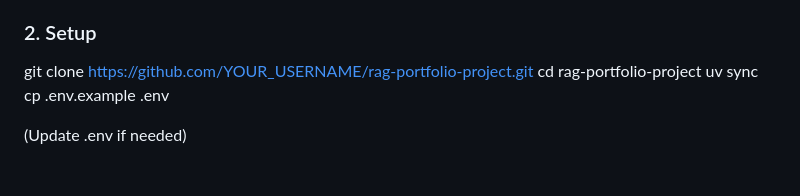
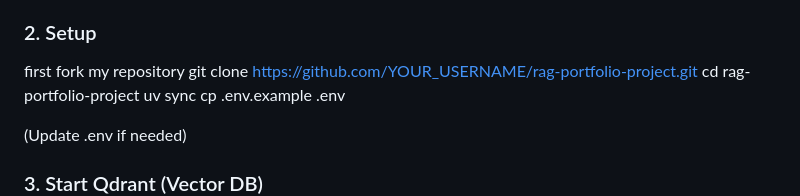
Before and after one commit to Arif-Badhon/Generative-Ai-Portfolio-Project, a Markdown page: README.md, the part around the change. Rendered like a GitHub page.

Commit message:
fork comment added in readme

```diff
--- a/README.md
+++ b/README.md
@@ -60,6 +60,7 @@ Ideal for applications in internal research, enterprise QA, knowledge management
 - Qdrant (Docker recommended)
 
 ### 2. Setup
+first fork my repository
 git clone https://github.com/YOUR_USERNAME/rag-portfolio-project.git
 cd rag-portfolio-project
 uv sync
```
